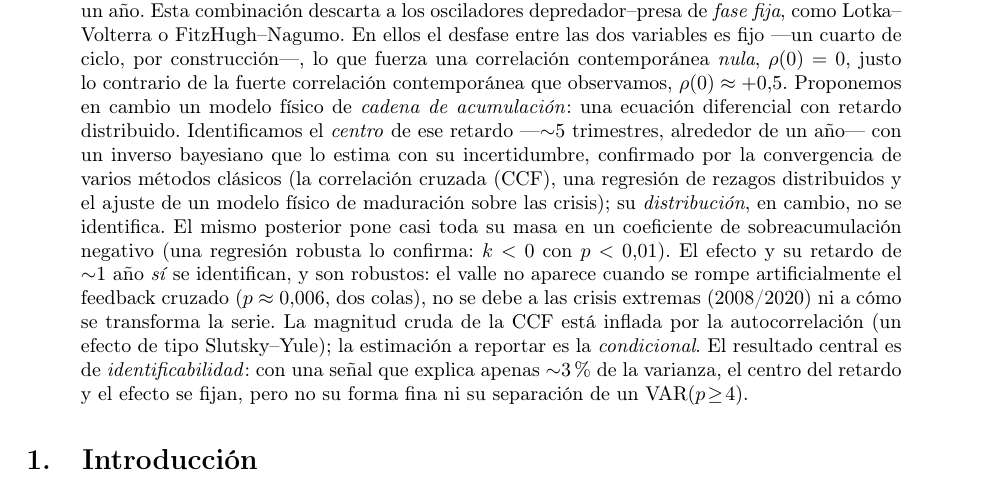
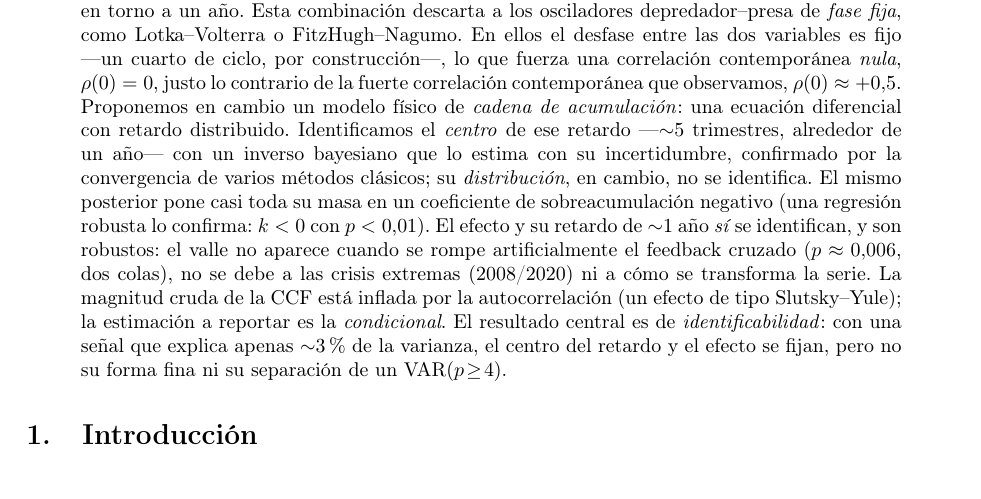
Before and after one commit to JuaniTollo/-flight-to-quality, a LaTeX paper (paper/main_es.tex): part of page 1 of 8, cut so that both start at the same text. Compiled offline with pdfLaTeX.

Commit message:
Saca la enumeracion de metodos clasicos del abstract
La tesis es el inverso bayesiano; los metodos clasicos (CCF, rezagos
distribuidos, modelo de maduracion) son corroboracion y ya estan en
Resultados. El parentesis enumerativo en el abstract era media tinta.

Co-Authored-By: Claude Opus 4.8 (1M context) <noreply@anthropic.com>

```diff
--- a/paper/main_es.tex
+++ b/paper/main_es.tex
@@ -41,8 +41,7 @@ $\rho(0)=0$, justo lo contrario de la fuerte correlación contemporánea que obs
 $\rho(0)\approx+0{,}5$. Proponemos en cambio un modelo físico de \emph{cadena de acumulación}: una
 ecuación diferencial con retardo distribuido. Identificamos el \emph{centro} de ese retardo ---$\sim$5 trimestres, alrededor de un año--- con un
 inverso bayesiano que lo estima con su incertidumbre, confirmado por la convergencia de varios
-métodos clásicos (la correlación cruzada (CCF), una regresión de rezagos distribuidos y el ajuste de un modelo físico de maduración sobre las
-crisis); su \emph{distribución}, en cambio, no se identifica. El mismo posterior pone casi toda su
+métodos clásicos; su \emph{distribución}, en cambio, no se identifica. El mismo posterior pone casi toda su
 masa en un coeficiente de sobreacumulación negativo (una regresión robusta lo confirma: $k<0$ con
 $p<0{,}01$). El efecto
 y su retardo de $\sim$1 año \emph{sí} se identifican, y son robustos: el valle no aparece cuando se
```
